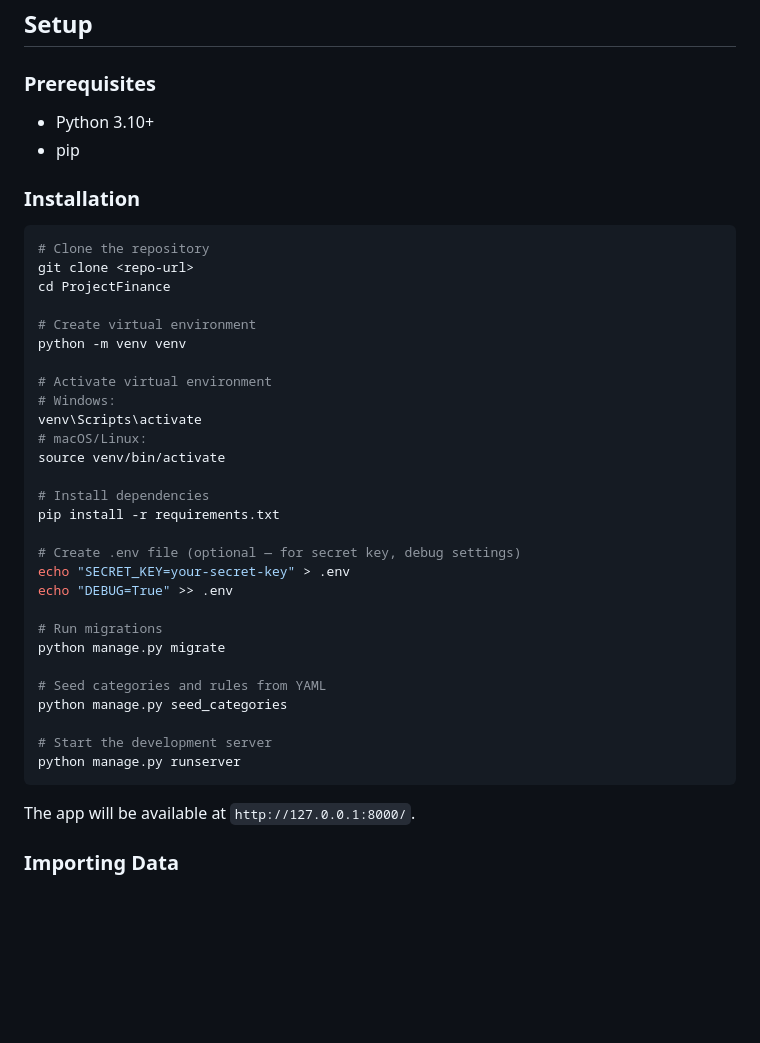
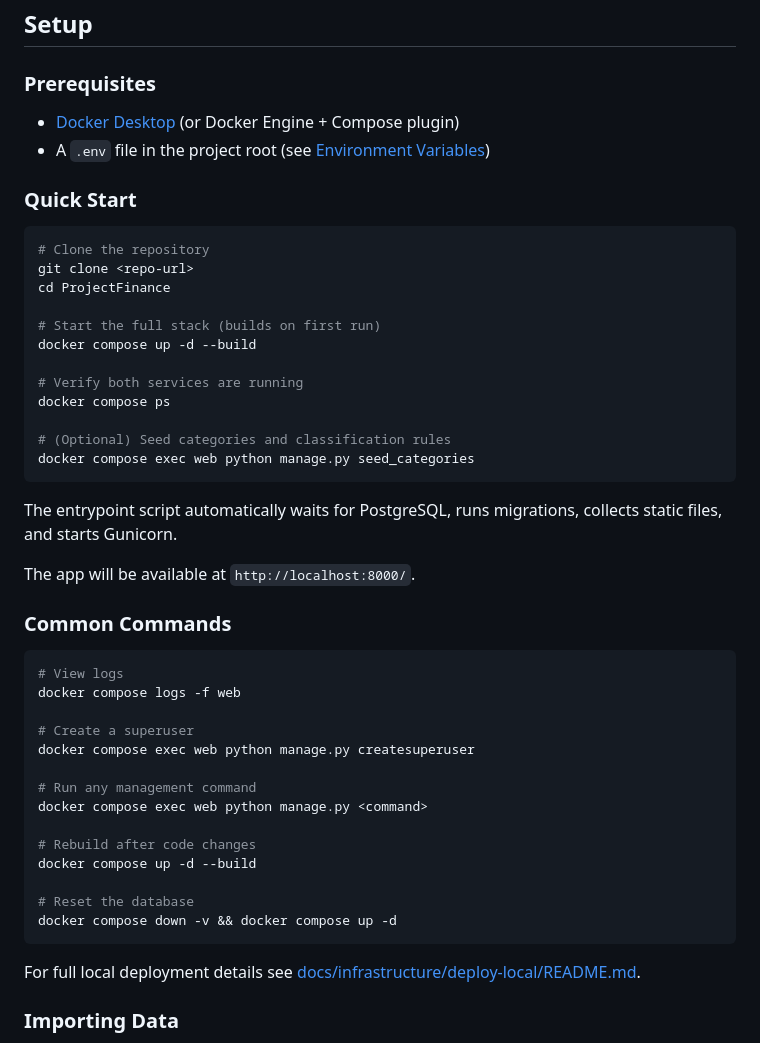
Before and after one commit to jcaraya93/ProjectFinance, a Markdown page: README.md, the part around the change. Rendered like a GitHub page; blank space fills up the shorter version.

Commit message:
docs: update README setup section to use Docker Compose workflow
Replace manual venv/pip setup instructions with Docker Compose quick start
matching the local deployment docs. Add common commands section and link to
the full deploy-local documentation.

````diff
--- a/README.md
+++ b/README.md
@@ -107,43 +107,50 @@ Each `LogicalTransaction` has a `classification_method` field:
 
 ### Prerequisites
 
-- Python 3.10+
-- pip
+- [Docker Desktop](https://www.docker.com/products/docker-desktop/) (or Docker Engine + Compose plugin)
+- A `.env` file in the project root (see [Environment Variables](docs/infrastructure/deploy-local/README.md#environment-variables))
 
-### Installation
+### Quick Start
 
 ```bash
 # Clone the repository
 git clone <repo-url>
 cd ProjectFinance
 
-# Create virtual environment
-python -m venv venv
+# Start the full stack (builds on first run)
+docker compose up -d --build
 
-# Activate virtual environment
-# Windows:
-venv\Scripts\activate
-# macOS/Linux:
-source venv/bin/activate
+# Verify both services are running
+docker compose ps
 
-# Install dependencies
-pip install -r requirements.txt
-
-# Create .env file (optional — for secret key, debug settings)
-echo "SECRET_KEY=your-secret-key" > .env
-echo "DEBUG=True" >> .env
-
-# Run migrations
-python manage.py migrate
-
-# Seed categories and rules from YAML
-python manage.py seed_categories
-
-# Start the development server
-python manage.py runserver
+# (Optional) Seed categories and classification rules
+docker compose exec web python manage.py seed_categories
 ```
 
-The app will be available at `http://127.0.0.1:8000/`.
+The entrypoint script automatically waits for PostgreSQL, runs migrations, collects static files, and starts Gunicorn.
+
+The app will be available at `http://localhost:8000/`.
+
+### Common Commands
+
+```bash
+# View logs
+docker compose logs -f web
+
+# Create a superuser
+docker compose exec web python manage.py createsuperuser
+
+# Run any management command
+docker compose exec web python manage.py <command>
+
+# Rebuild after code changes
+docker compose up -d --build
+
+# Reset the database
+docker compose down -v && docker compose up -d
+```
+
+For full local deployment details see [docs/infrastructure/deploy-local/README.md](docs/infrastructure/deploy-local/README.md).
 
 ### Importing Data
 
````
